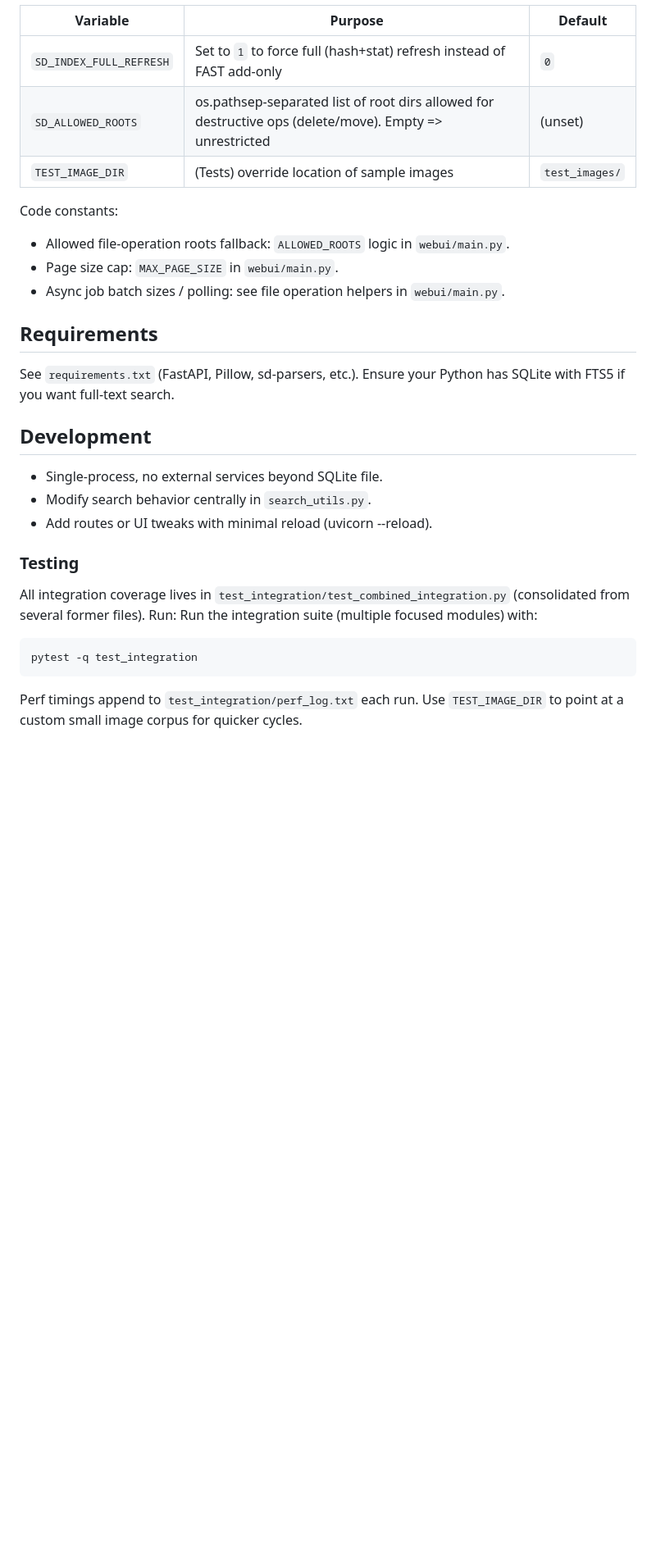
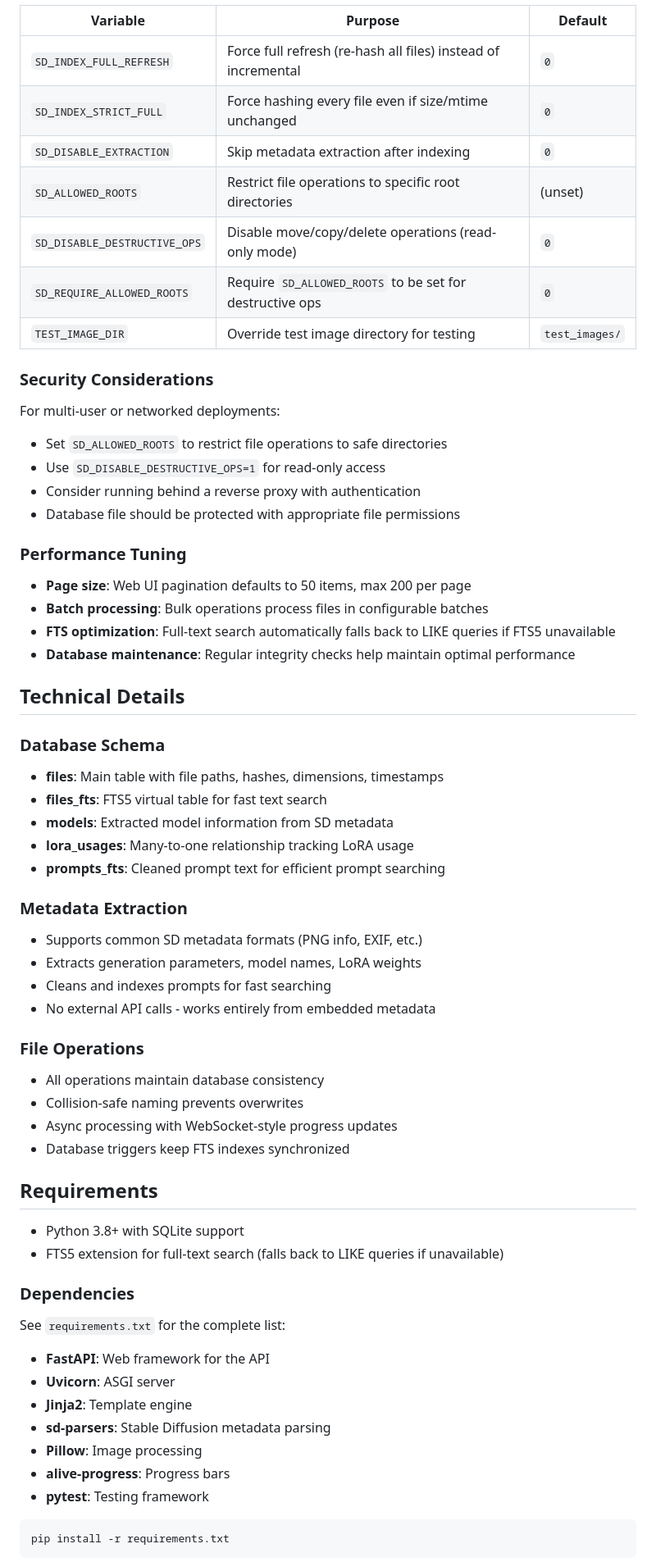
Before and after one commit to chickenanarchy/sd_image_gallery, a Markdown page: README.md, the part around one of its changes. Shown at 82% size. GitHub-like rendering; blank space fills up the shorter version.

````diff
--- a/README.md
+++ b/README.md
@@ -111,28 +198,67 @@ Environment variables / tunables:
 
 | Variable | Purpose | Default |
 |----------|---------|---------|
-| `SD_INDEX_FULL_REFRESH` | Set to `1` to force full (hash+stat) refresh instead of FAST add-only | `0` |
-| `SD_ALLOWED_ROOTS` | os.pathsep-separated list of root dirs allowed for destructive ops (delete/move). Empty => unrestricted | (unset) |
-| `TEST_IMAGE_DIR` | (Tests) override location of sample images | `test_images/` |
+| `SD_INDEX_FULL_REFRESH` | Force full refresh (re-hash all files) instead of incremental | `0` |
+| `SD_INDEX_STRICT_FULL` | Force hashing every file even if size/mtime unchanged | `0` |
+| `SD_DISABLE_EXTRACTION` | Skip metadata extraction after indexing | `0` |
+| `SD_ALLOWED_ROOTS` | Restrict file operations to specific root directories | (unset) |
+| `SD_DISABLE_DESTRUCTIVE_OPS` | Disable move/copy/delete operations (read-only mode) | `0` |
+| `SD_REQUIRE_ALLOWED_ROOTS` | Require `SD_ALLOWED_ROOTS` to be set for destructive ops | `0` |
+| `TEST_IMAGE_DIR` | Override test image directory for testing | `test_images/` |
 
-Code constants:
-- Allowed file-operation roots fallback: `ALLOWED_ROOTS` logic in `webui/main.py`.
-- Page size cap: `MAX_PAGE_SIZE` in `webui/main.py`.
-- Async job batch sizes / polling: see file operation helpers in `webui/main.py`.
+### Security Considerations
+
+For multi-user or networked deployments:
+
+- Set `SD_ALLOWED_ROOTS` to restrict file operations to safe directories
+- Use `SD_DISABLE_DESTRUCTIVE_OPS=1` for read-only access
+- Consider running behind a reverse proxy with authentication
+- Database file should be protected with appropriate file permissions
+
+### Performance Tuning
+
+- **Page size**: Web UI pagination defaults to 50 items, max 200 per page
+- **Batch processing**: Bulk operations process files in configurable batches
+- **FTS optimization**: Full-text search automatically falls back to LIKE queries if FTS5 unavailable
+- **Database maintenance**: Regular integrity checks help maintain optimal performance
+
+## Technical Details
+
+### Database Schema
+- **files**: Main table with file paths, hashes, dimensions, timestamps
+- **files_fts**: FTS5 virtual table for fast text search
+- **models**: Extracted model information from SD metadata
+- **lora_usages**: Many-to-one relationship tracking LoRA usage
+- **prompts_fts**: Cleaned prompt text for efficient prompt searching
+
+### Metadata Extraction
+- Supports common SD metadata formats (PNG info, EXIF, etc.)
+- Extracts generation parameters, model names, LoRA weights
+- Cleans and indexes prompts for fast searching
+- No external API calls - works entirely from embedded metadata
+
+### File Operations
+- All operations maintain database consistency
+- Collision-safe naming prevents overwrites
+- Async processing with WebSocket-style progress updates
+- Database triggers keep FTS indexes synchronized
 
 ## Requirements
-See `requirements.txt` (FastAPI, Pillow, sd-parsers, etc.). Ensure your Python has SQLite with FTS5 if you want full-text search.
 
-## Development
-- Single-process, no external services beyond SQLite file.
-- Modify search behavior centrally in `search_utils.py`.
-- Add routes or UI tweaks with minimal reload (uvicorn --reload).
+- Python 3.8+ with SQLite support
+- FTS5 extension for full-text search (falls back to LIKE queries if unavailable)
 
-### Testing
-All integration coverage lives in `test_integration/test_combined_integration.py` (consolidated from several former files). Run:
-Run the integration suite (multiple focused modules) with:
+### Dependencies
+See `requirements.txt` for the complete list:
+- **FastAPI**: Web framework for the API
+- **Uvicorn**: ASGI server
+- **Jinja2**: Template engine
+- **sd-parsers**: Stable Diffusion metadata parsing
+- **Pillow**: Image processing
+- **alive-progress**: Progress bars
+- **pytest**: Testing framework
+
 ```bash
-pytest -q test_integration
+pip install -r requirements.txt
 ```
-Perf timings append to `test_integration/perf_log.txt` each run. Use `TEST_IMAGE_DIR` to point at a custom small image corpus for quicker cycles.
 
````
Also changed, not shown: other parts of README.md (+169 -71 lines).
